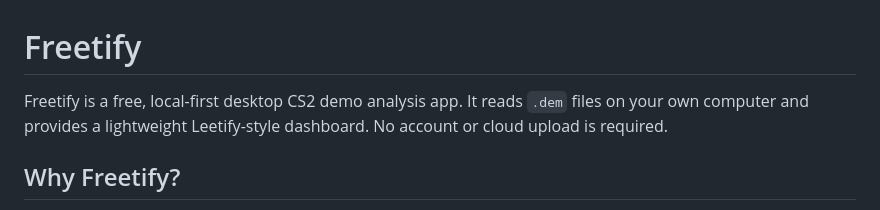
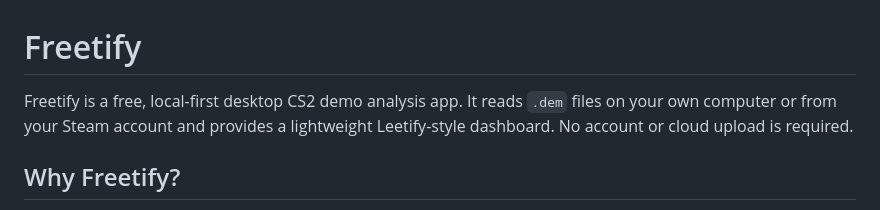
Before and after one commit to dpanchekha/freetify, a Markdown page: README.md, the part around the change. GitHub-like rendering.

Commit message:
Clarify source of .dem files in README
Updated README to clarify that .dem files can be read from both local computer and Steam account.

```diff
--- a/README.md
+++ b/README.md
@@ -1,6 +1,6 @@
 # Freetify
 
-Freetify is a free, local-first desktop CS2 demo analysis app. It reads `.dem` files on your own computer and provides a lightweight Leetify-style dashboard. No account or cloud upload is required.
+Freetify is a free, local-first desktop CS2 demo analysis app. It reads `.dem` files on your own computer or from your Steam account and provides a lightweight Leetify-style dashboard. No account or cloud upload is required.
 
 ## Why Freetify?
 
```
